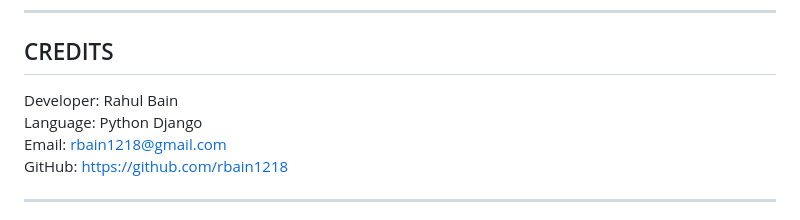
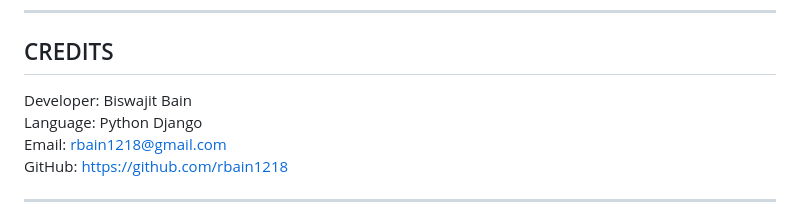
Before and after one commit to rbain1218/E-Com, a Markdown page: README.md, the part around the change. Drawn GitHub-style.

Commit message:
Update developer credit in README.md

```diff
--- a/README.md
+++ b/README.md
@@ -130,7 +130,7 @@ HOW TO LOGIN AS ADMIN
 ------------------------------------
 CREDITS
 ------------------------------------
-Developer: Rahul Bain
+Developer: Biswajit Bain
 Language: Python Django
 Email: rbain1218@gmail.com
 GitHub: https://github.com/rbain1218
```
